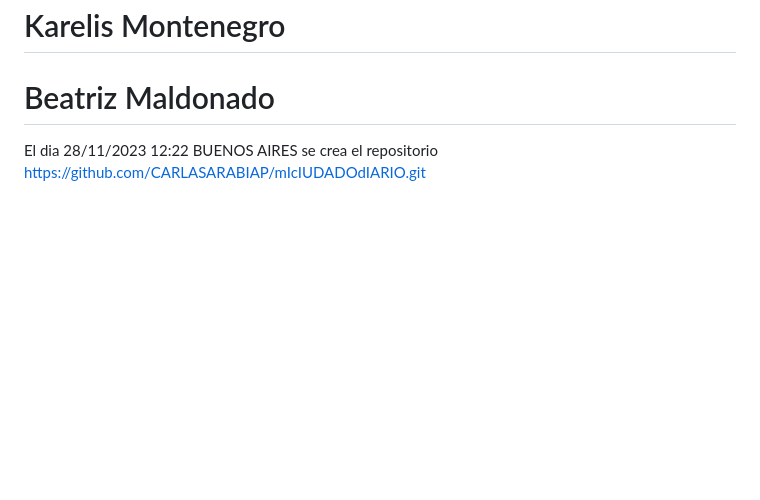
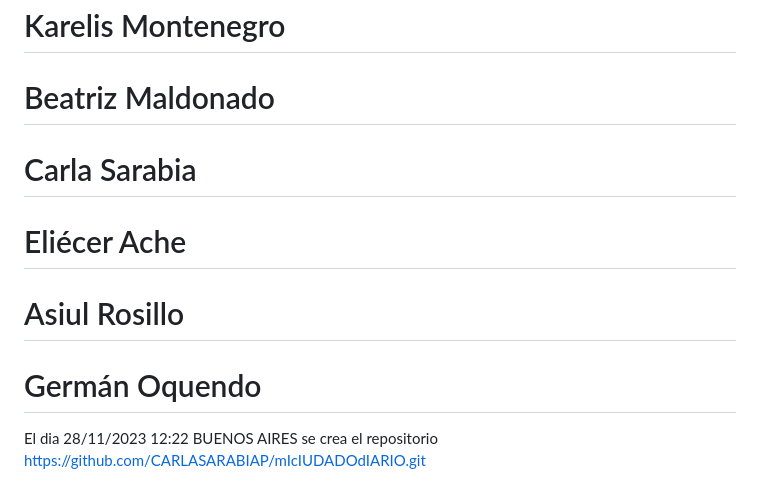
Before and after one commit to carlasarabiap/MiCuidadoDiario, a Markdown page: README.md, the part around one of its changes. Drawn GitHub-style; blank space fills up the shorter version.

```diff
--- a/README.md
+++ b/README.md
@@ -84,7 +84,10 @@ De la información obtenida podemos validar la factibilidad de nuestro proyecto
 # MiCuidadoDiario
 # Karelis Montenegro
 # Beatriz Maldonado
-
+# Carla Sarabia
+# Eliécer Ache
+# Asiul Rosillo
+# Germán Oquendo
 
 
 El dia 28/11/2023 12:22 BUENOS AIRES se crea el repositorio https://github.com/CARLASARABIAP/mIcIUDADOdIARIO.git
```
Also changed, not shown: other parts of README.md (+9 -9 lines).
